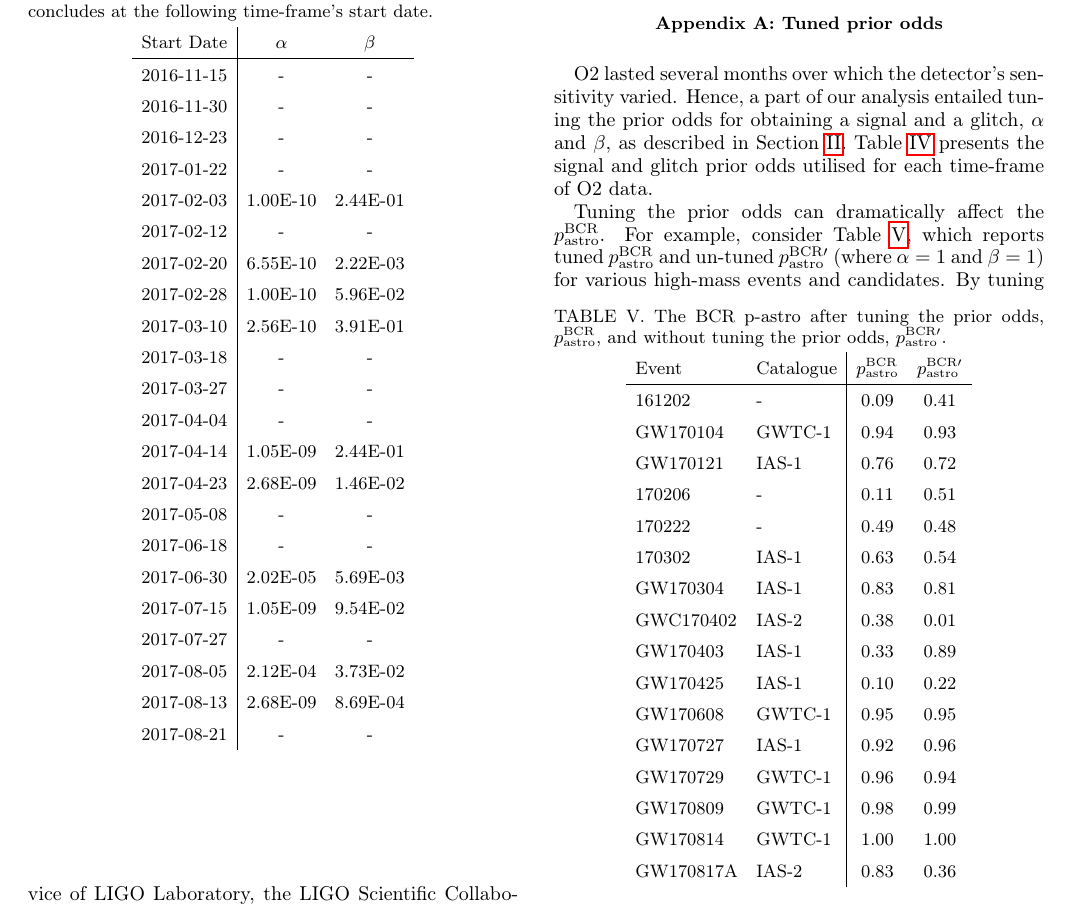
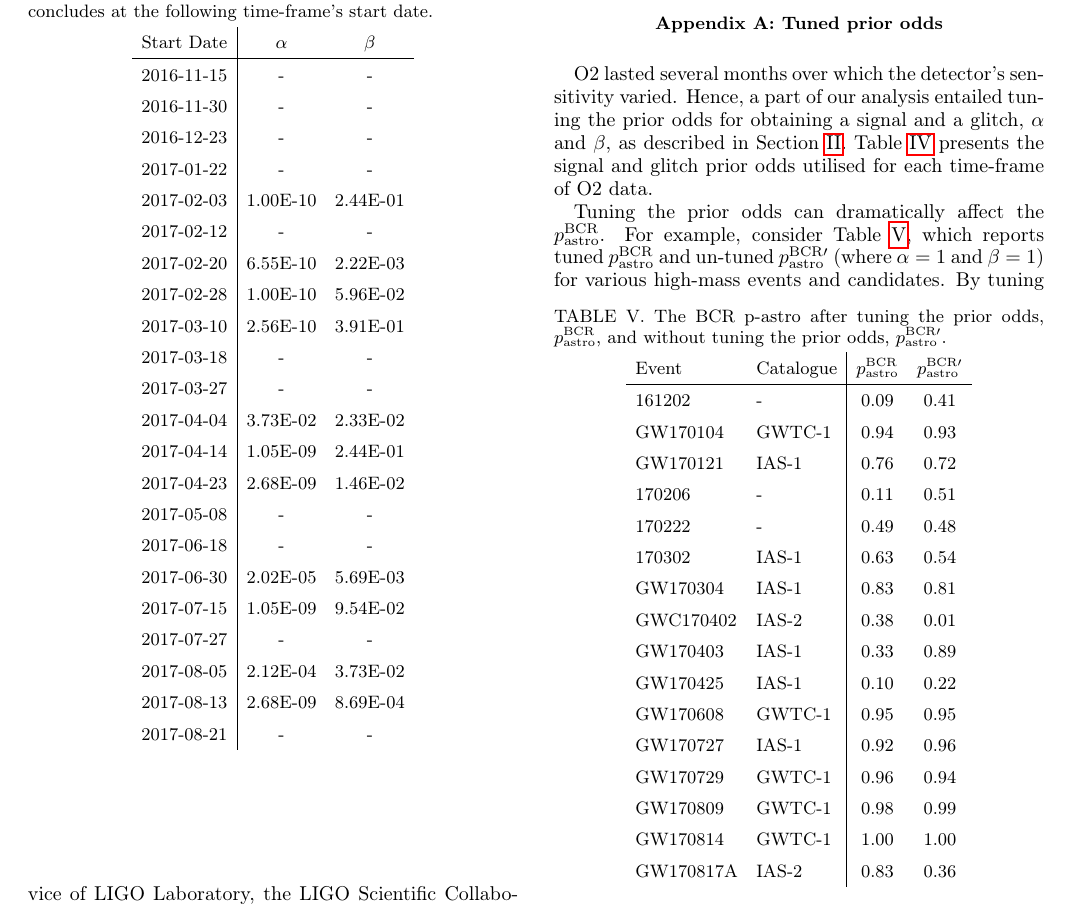
Before and after one commit to avivajpeyi/High-Mass-Black-Hole-Search-with-BCR, a LaTeX paper (main.tex, which reads Data/alpha_beta_table.tex): part of page 8 of 10, cut so that both start at the same text. Compiled offline with pdfLaTeX.

Commit message:
Updates from Overleaf

```diff
--- a/Data/alpha_beta_table.tex
+++ b/Data/alpha_beta_table.tex
@@ -20,7 +20,7 @@ Start Date & $\alpha$ &  $\beta$ \\
 2017-03-10 & 2.56E-10 & 3.91E-01 \\
 2017-03-18 &        - &        - \\
 2017-03-27 &        - &        - \\
-2017-04-04 &        - &        - \\
+2017-04-04 & 3.73E-02 & 2.33E-02 \\
 2017-04-14 & 1.05E-09 & 2.44E-01 \\
 2017-04-23 & 2.68E-09 & 1.46E-02 \\
 2017-05-08 &        - &        - \\
```
